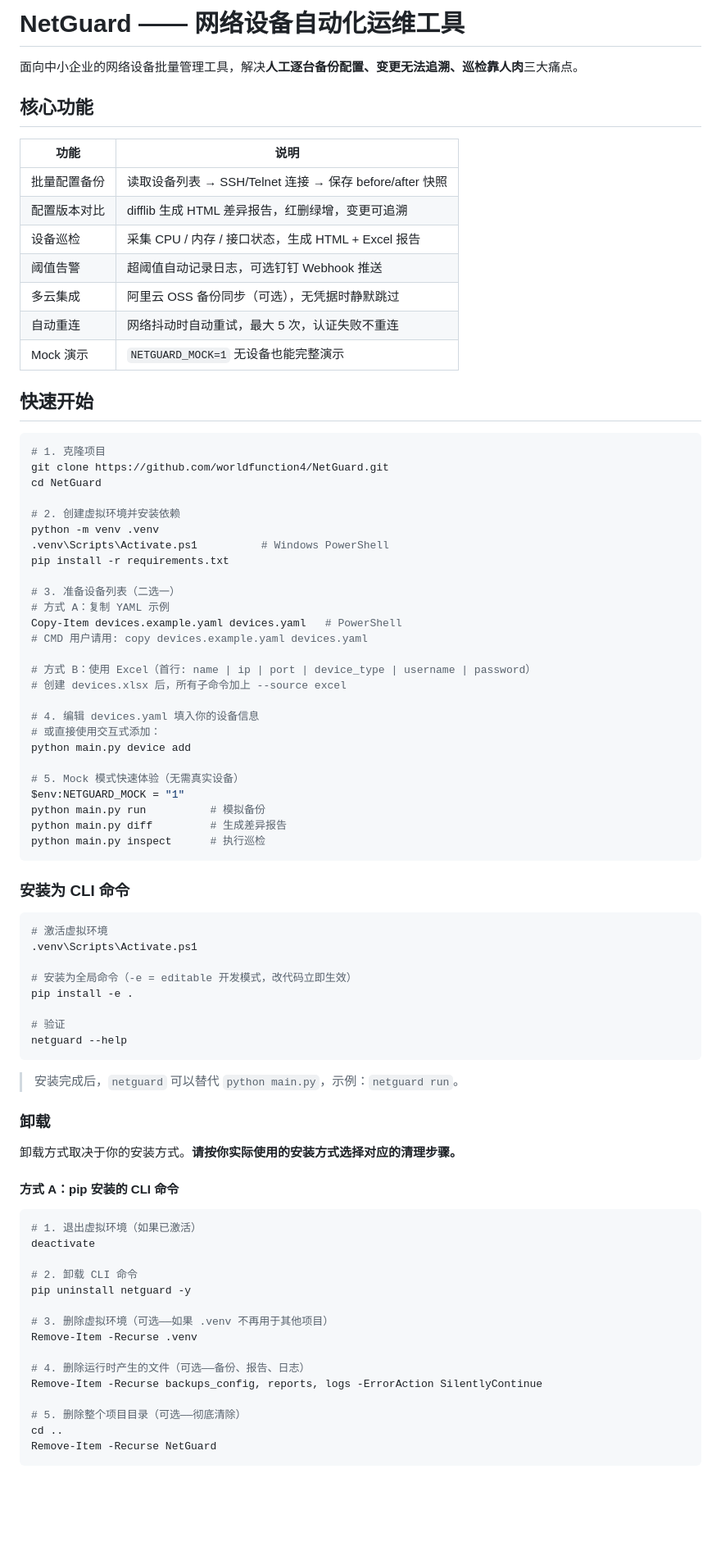
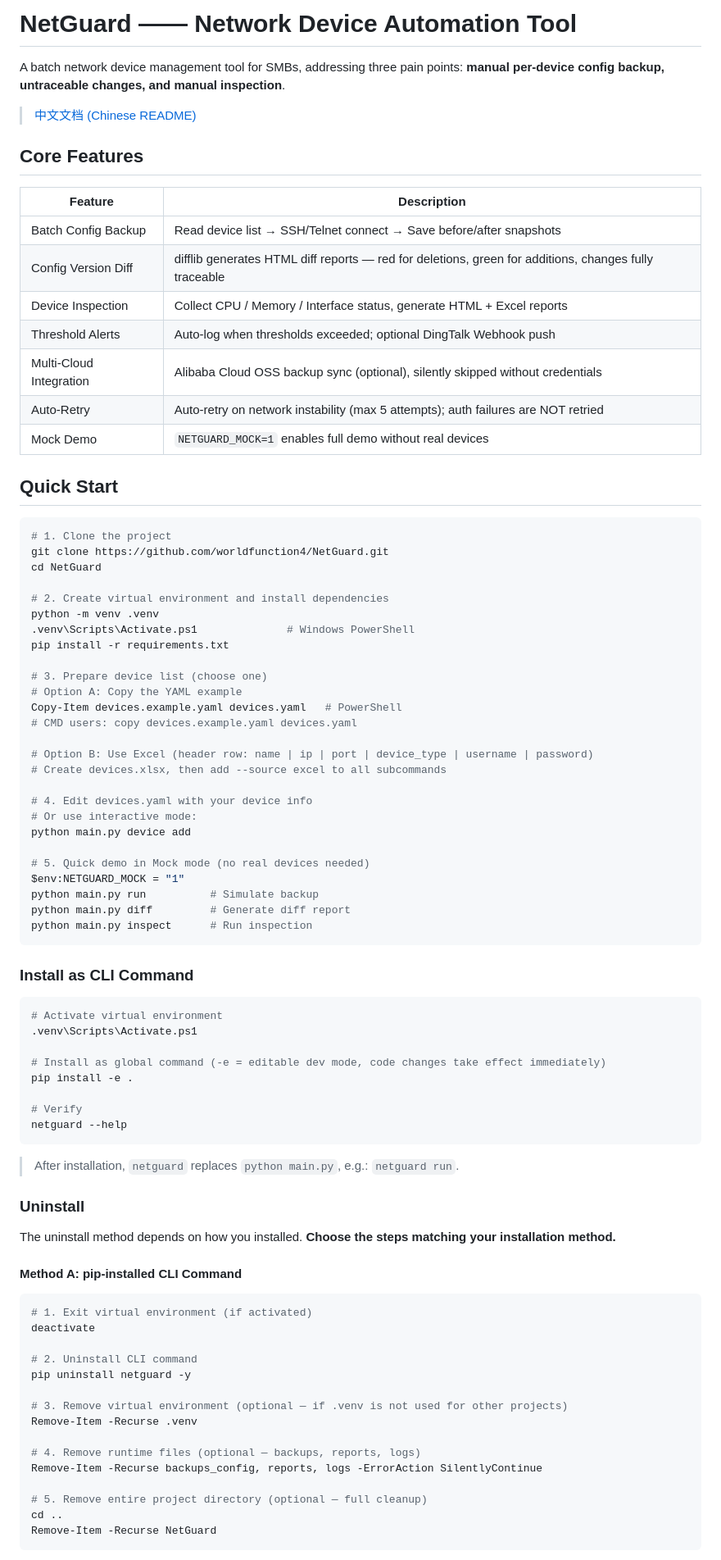
Before and after one commit to worldfunction4/NetGuard, a Markdown page: README.md, the part around one of its changes. Shown at 82% size. Rendered like a GitHub page; blank space fills up the shorter version.

````diff
--- a/README.md
+++ b/README.md
@@ -1,84 +1,87 @@
-# NetGuard —— 网络设备自动化运维工具
+# NetGuard —— Network Device Automation Tool
 
-面向中小企业的网络设备批量管理工具，解决**人工逐台备份配置、变更无法追溯、巡检靠人肉**三大痛点。
+A batch network device management tool for SMBs, addressing three pain points: **manual per-device config backup, untraceable changes, and manual inspection**.
 
-## 核心功能
+> [中文文档 (Chinese README)](README_CN.md)
 
-| 功能 | 说明 |
+## Core Features
+
+| Feature | Description |
 |---|---|
-| 批量配置备份 | 读取设备列表 → SSH/Telnet 连接 → 保存 before/after 快照 |
-| 配置版本对比 | difflib 生成 HTML 差异报告，红删绿增，变更可追溯 |
-| 设备巡检 | 采集 CPU / 内存 / 接口状态，生成 HTML + Excel 报告 |
-| 阈值告警 | 超阈值自动记录日志，可选钉钉 Webhook 推送 |
-| 多云集成 | 阿里云 OSS 备份同步（可选），无凭据时静默跳过 |
-| 自动重连 | 网络抖动时自动重试，最大 5 次，认证失败不重连 |
-| Mock 演示 | `NETGUARD_MOCK=1` 无设备也能完整演示 |
+| Batch Config Backup | Read device list → SSH/Telnet connect → Save before/after snapshots |
+| Config Version Diff | difflib generates HTML diff reports — red for deletions, green for additions, changes fully traceable |
+| Device Inspection | Collect CPU / Memory / Interface status, generate HTML + Excel reports |
+| Threshold Alerts | Auto-log when thresholds exceeded; optional DingTalk Webhook push |
+| Multi-Cloud Integration | Alibaba Cloud OSS backup sync (optional), silently skipped without credentials |
+| Auto-Retry | Auto-retry on network instability (max 5 attempts); auth failures are NOT retried |
+| Mock Demo | `NETGUARD_MOCK=1` enables full demo without real devices |
 
-## 快速开始
+## Quick Start
 
 ```bash
-# 1. 克隆项目
+# 1. Clone the project
 git clone https://github.com/worldfunction4/NetGuard.git
 cd NetGuard
 
-# 2. 创建虚拟环境并安装依赖
+# 2. Create virtual environment and install dependencies
 python -m venv .venv
-.venv\Scripts\Activate.ps1          # Windows PowerShell
+.venv\Scripts\Activate.ps1              # Windows PowerShell
 pip install -r requirements.txt
 
-# 3. 准备设备列表（二选一）
-# 方式 A：复制 YAML 示例
+# 3. Prepare device list (choose one)
+# Option A: Copy the YAML example
 Copy-Item devices.example.yaml devices.yaml   # PowerShell
-# CMD 用户请用: copy devices.example.yaml devices.yaml
+# CMD users: copy devices.example.yaml devices.yaml
 
-# 方式 B：使用 Excel（首行: name | ip | port | device_type | username | password）
-# 创建 devices.xlsx 后，所有子命令加上 --source excel
+# Option B: Use Excel (header row: name | ip | port | device_type | username | password)
+# Create devices.xlsx, then add --source excel to all subcommands
 
-# 4. 编辑 devices.yaml 填入你的设备信息
-# 或直接使用交互式添加：
+# 4. Edit devices.yaml with your device info
+# Or use interactive mode:
 python main.py device add
 
-# 5. Mock 模式快速体验（无需真实设备）
+# 5. Quick demo in Mock mode (no real devices needed)
 $env:NETGUARD_MOCK = "1"
-python main.py run          # 模拟备份
-python main.py diff         # 生成差异报告
-python main.py inspect      # 执行巡检
+python main.py run          # Simulate backup
+python main.py diff         # Generate diff report
+python main.py inspect      # Run inspection
 ```
-### 安装为 CLI 命令
+
+### Install as CLI Command
 
 ```powershell
-# 激活虚拟环境
+# Activate virtual environment
 .venv\Scripts\Activate.ps1
 
-# 安装为全局命令（-e = editable 开发模式，改代码立即生效）
+# Install as global command (-e = editable dev mode, code changes take effect immediately)
 pip install -e .
 
-# 验证
+# Verify
 netguard --help
 ```
 
-> 安装完成后，`netguard` 可以替代 `python main.py`，示例：`netguard run`。
+> After installation, `netguard` replaces `python main.py`, e.g.: `netguard run`.
 
-### 卸载
+### Uninstall
 
-卸载方式取决于你的安装方式。**请按你实际使用的安装方式选择对应的清理步骤。**
+The uninstall method depends on how you installed. **Choose the steps matching your installation method.**
 
-#### 方式 A：pip 安装的 CLI 命令
+#### Method A: pip-installed CLI Command
 
 ```powershell
-# 1. 退出虚拟环境（如果已激活）
+# 1. Exit virtual environment (if activated)
 deactivate
 
-# 2. 卸载 CLI 命令
+# 2. Uninstall CLI command
 pip uninstall netguard -y
 
-# 3. 删除虚拟环境（可选——如果 .venv 不再用于其他项目）
+# 3. Remove virtual environment (optional — if .venv is not used for other projects)
 Remove-Item -Recurse .venv
 
-# 4. 删除运行时产生的文件（可选——备份、报告、日志）
+# 4. Remove runtime files (optional — backups, reports, logs)
 Remove-Item -Recurse backups_config, reports, logs -ErrorAction SilentlyContinue
 
-# 5. 删除整个项目目录（可选——彻底清除）
+# 5. Remove entire project directory (optional — full cleanup)
 cd ..
 Remove-Item -Recurse NetGuard
 ```
````
Also changed, not shown: other parts of README.md (+87 -88 lines), README_CN.md (added, +274 -0 lines).
